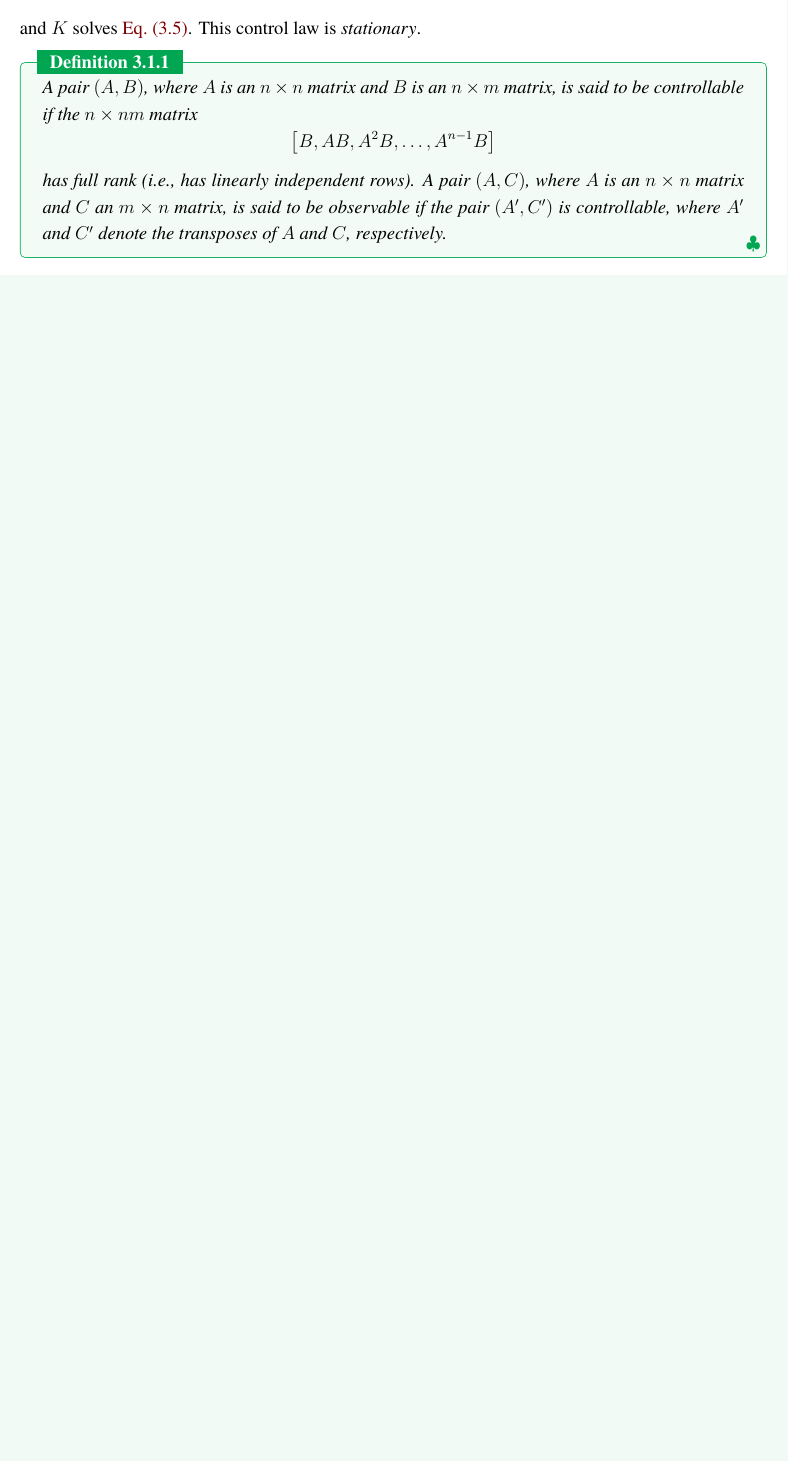
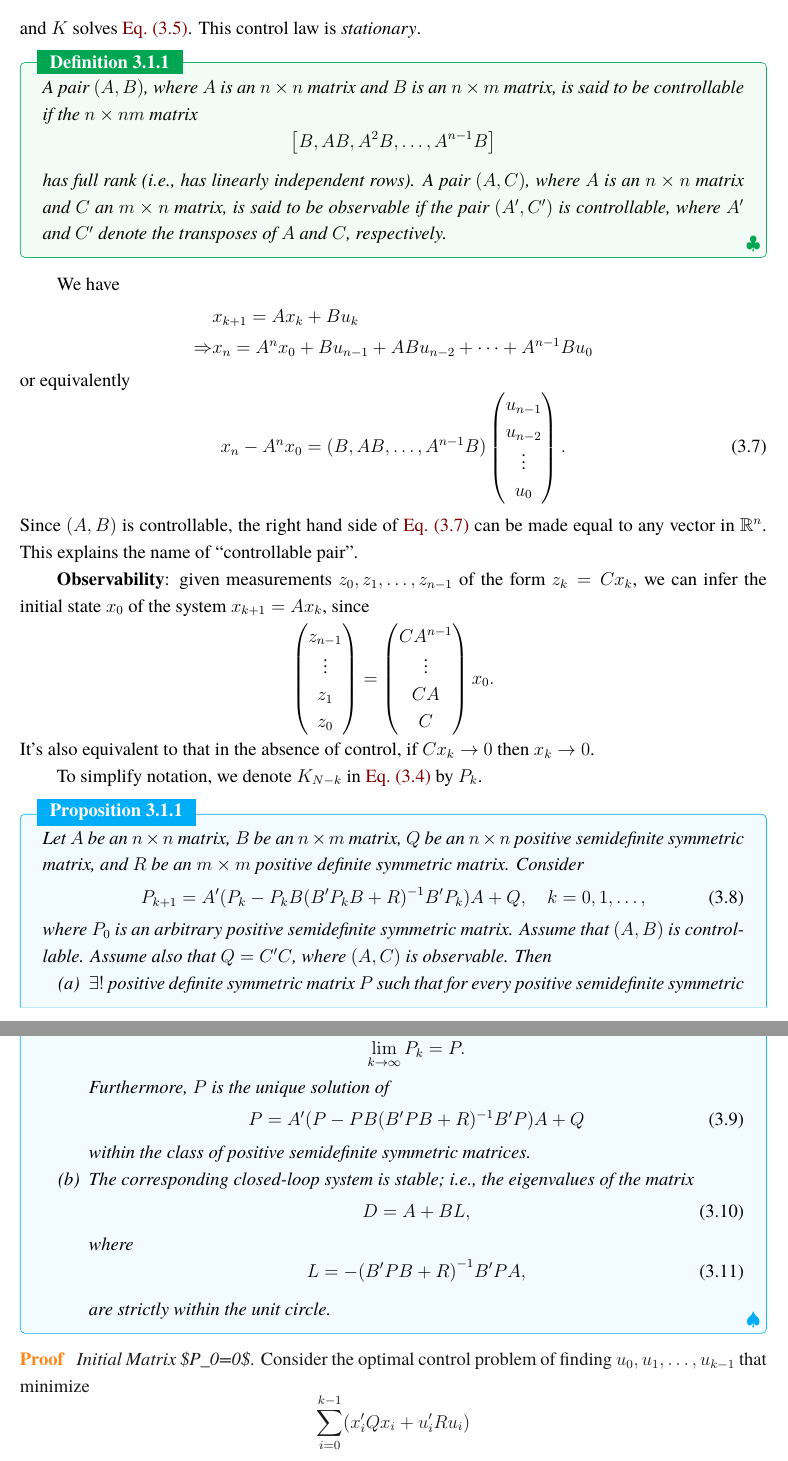
Before and after one commit to Jinyi-Liu/Reading-notes, a LaTeX book (DP/elegantbook-en.tex, which reads DP/Chapters/ch3.tex): part of page 9 of 10 before the commit and two parts of pages 9 and 10 of 12 after it, the two joined at a grey line, cut so that both start at the same text, the shorter picture padded with empty space. Compiled offline with XeLaTeX; a missing font is replaced by an installed copy or a similar font.

Commit message:
modified:   DP/Chapters/ch3.tex

```diff
--- a/DP/Chapters/ch3.tex
+++ b/DP/Chapters/ch3.tex
@@ -50,3 +50,59 @@ This property indicates that for a large $N$, one can approximate the control la
     where $A^{\prime}$ and $C^{\prime}$ denote the transposes of $A$ and $C$,
     respectively.
 \end{definition}
+We have
+\begin{align*}
+    &x_{k + 1} = Ax_k + Bu_k\\
+    \Rightarrow& x_n = A^n x_0 + B u_{n - 1} + AB u_{n - 2} +\cdots + A^{n - 1}Bu_0
+\end{align*}
+or equivalently
+\begin{equation}\label{eq:3.7}
+    x_n - A^n x_0 =(B,AB,\dots,A^{n - 1}B)\begin{pmatrix}
+        u_{n - 1}\\
+        u_{n - 2}\\
+        \vdots\\
+        u_0
+    \end{pmatrix}.
+\end{equation}
+Since $(A,B)$ is controllable, the right hand side of \cref{eq:3.7} can be made equal to any vector in $\mathbb{R}^n$. This explains the name of ``controllable pair''.
+
+\textbf{Observability}: given measurements $z_0,z_1,\dots,z_{n-1}$ of the form $z_k=C x_k$, we can infer the initial state $x_0$ of the system $x_{k+1}=Ax_k$, since
+\[\begin{pmatrix}
+    z_{n - 1}\\
+    \vdots\\
+    z_1\\
+    z_0
+\end{pmatrix} = \begin{pmatrix}
+    CA^{n-1}\\
+    \vdots\\
+    CA\\
+    C
+\end{pmatrix}x_0.\]
+It's also equivalent to that in the absence of control, if $C x_k\rightarrow 0$ then $x_k\rightarrow 0$.
+
+To simplify notation, we denote $K_{N-k}$ in \cref{eq:3.4} by $P_k$.
+\begin{proposition}
+    Let $A$ be an $n\times n$ matrix, $B$ be an $n\times m$ matrix, $Q$ be an $n\times n$ positive semidefinite symmetric matrix, and $R$ be an $m\times m$ positive definite symmetric matrix. Consider
+    \begin{equation}\label{eq:3.8}
+        P_{k + 1} = A ^\prime(P_k - P_k B(B^\prime P_k B + R)^{ - 1}B^\prime P_k)A + Q,\quad k = 0,1,\dots,
+    \end{equation}
+    where $P_0$ is an arbitrary positive semidefinite symmetric matrix. Assume that $(A,B)$ is controllable. Assume also that $Q=C^\prime C$, where $(A,C)$ is observable. Then
+    \begin{enumerate}[label=(\alph*)]
+        \item $\exists! $ positive definite symmetric matrix $P$ such that for every positive semidefinite symmetric matrix $P_0$ we have \[\lim_{k\rightarrow\infty}P_k = P.\]
+        Furthermore, $P$ is the unique solution of \begin{equation}\label{eq:3.9}
+            P = A^\prime (P - PB(B^\prime P B + R)^{ - 1}B^\prime P)A + Q
+        \end{equation}
+        within the class of positive semidefinite symmetric matrices.
+        \item The corresponding closed-loop system is stable; i.e., the eigenvalues of the matrix \begin{equation}\label{eq:3.10}
+            D = A + B L ,
+        \end{equation}
+        where \begin{equation}\label{eq:3.11}
+            L =- {(B^\prime P B + R)}^{ - 1}B^\prime P A,
+        \end{equation}
+        are strictly within the unit circle.
+    \end{enumerate}
+\end{proposition}
+\begin{proof}
+\textit{Initial Matrix \$P\_0=0\$}.
+    Consider the optimal control problem of finding $u_0,u_1,\dots,u_{k-1}$ that minimize
+    \[\sum_{i=0}^{k-1} (x_i^\prime Q x_i + u_i^\prime R u_i)\]
@@ -52,0 +131 @@ This property indicates that for a large $N$, one can approximate the control la
+        x_{k + 1} =(A + BL)x_k = D x_k
```
Also changed, not shown: DP/elegantbook-en.pdf, DP/Chapters/ch3.tex (33 more changed lines), 2 other files.
